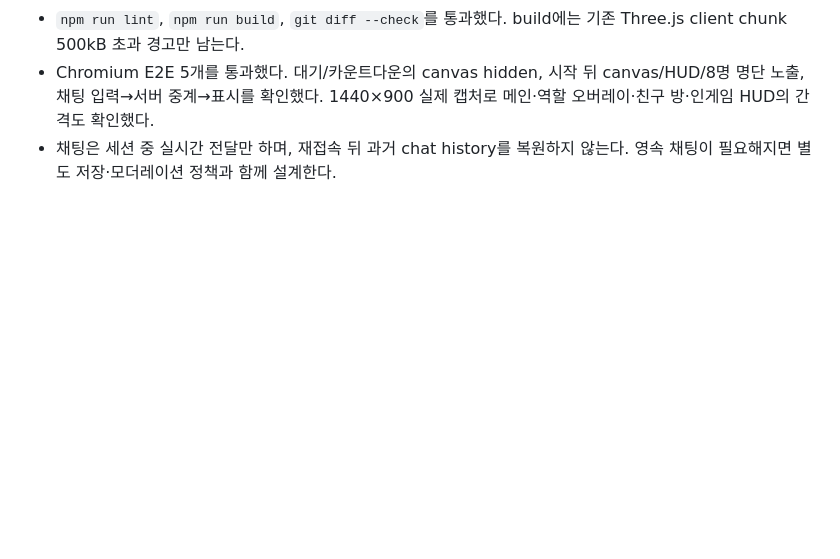
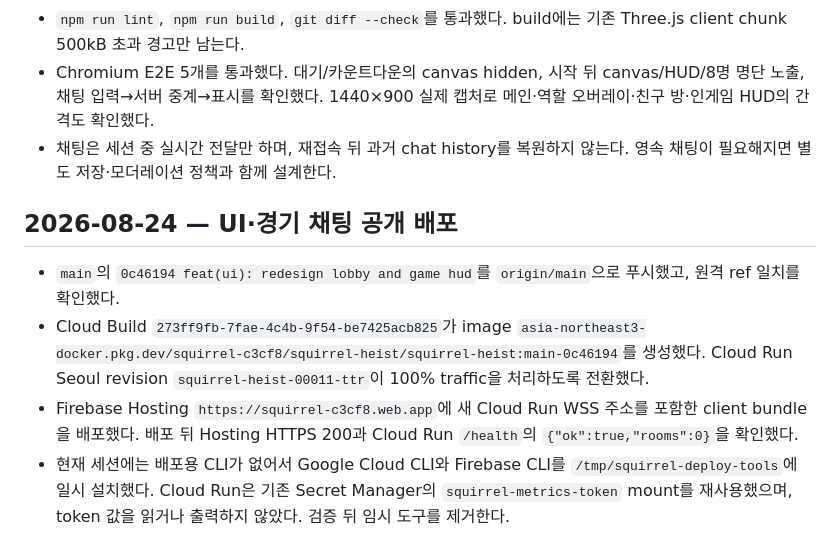
Before and after one commit to tina445/SquirrelGame, a Markdown page: diary.md, the part around the change. Rendered like a GitHub page; blank space fills up the shorter version.

Commit message:
docs(diary): record ui deployment

```diff
--- a/diary.md
+++ b/diary.md
@@ -656,3 +656,10 @@
 - `npm run lint`, `npm run build`, `git diff --check`를 통과했다. build에는 기존 Three.js client chunk 500kB 초과 경고만 남는다.
 - Chromium E2E 5개를 통과했다. 대기/카운트다운의 canvas hidden, 시작 뒤 canvas/HUD/8명 명단 노출, 채팅 입력→서버 중계→표시를 확인했다. 1440×900 실제 캡처로 메인·역할 오버레이·친구 방·인게임 HUD의 간격도 확인했다.
 - 채팅은 세션 중 실시간 전달만 하며, 재접속 뒤 과거 chat history를 복원하지 않는다. 영속 채팅이 필요해지면 별도 저장·모더레이션 정책과 함께 설계한다.
+
+## 2026-08-24 — UI·경기 채팅 공개 배포
+
+- `main`의 `0c46194 feat(ui): redesign lobby and game hud`를 `origin/main`으로 푸시했고, 원격 ref 일치를 확인했다.
+- Cloud Build `273ff9fb-7fae-4c4b-9f54-be7425acb825`가 image `asia-northeast3-docker.pkg.dev/squirrel-c3cf8/squirrel-heist/squirrel-heist:main-0c46194`를 생성했다. Cloud Run Seoul revision `squirrel-heist-00011-ttr`이 100% traffic을 처리하도록 전환했다.
+- Firebase Hosting `https://squirrel-c3cf8.web.app`에 새 Cloud Run WSS 주소를 포함한 client bundle을 배포했다. 배포 뒤 Hosting HTTPS 200과 Cloud Run `/health`의 `{"ok":true,"rooms":0}`을 확인했다.
+- 현재 세션에는 배포용 CLI가 없어서 Google Cloud CLI와 Firebase CLI를 `/tmp/squirrel-deploy-tools`에 일시 설치했다. Cloud Run은 기존 Secret Manager의 `squirrel-metrics-token` mount를 재사용했으며, token 값을 읽거나 출력하지 않았다. 검증 뒤 임시 도구를 제거한다.
```
